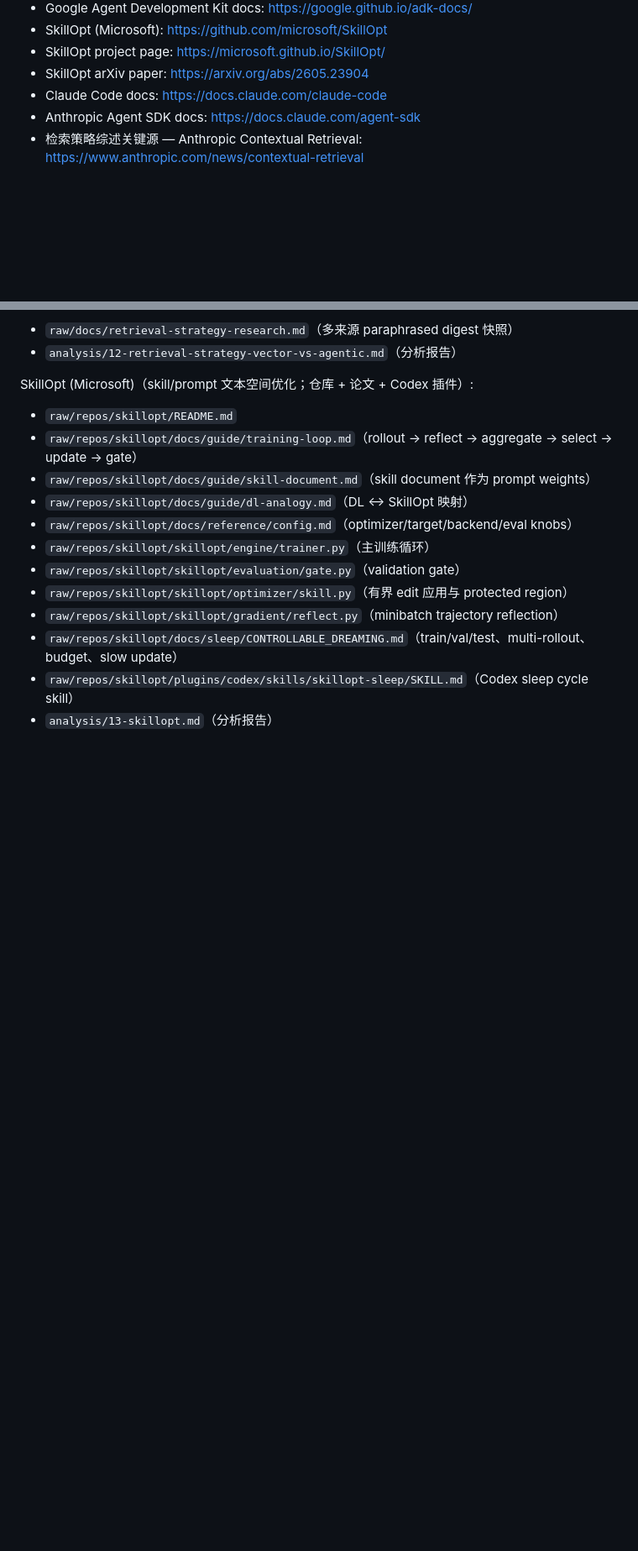
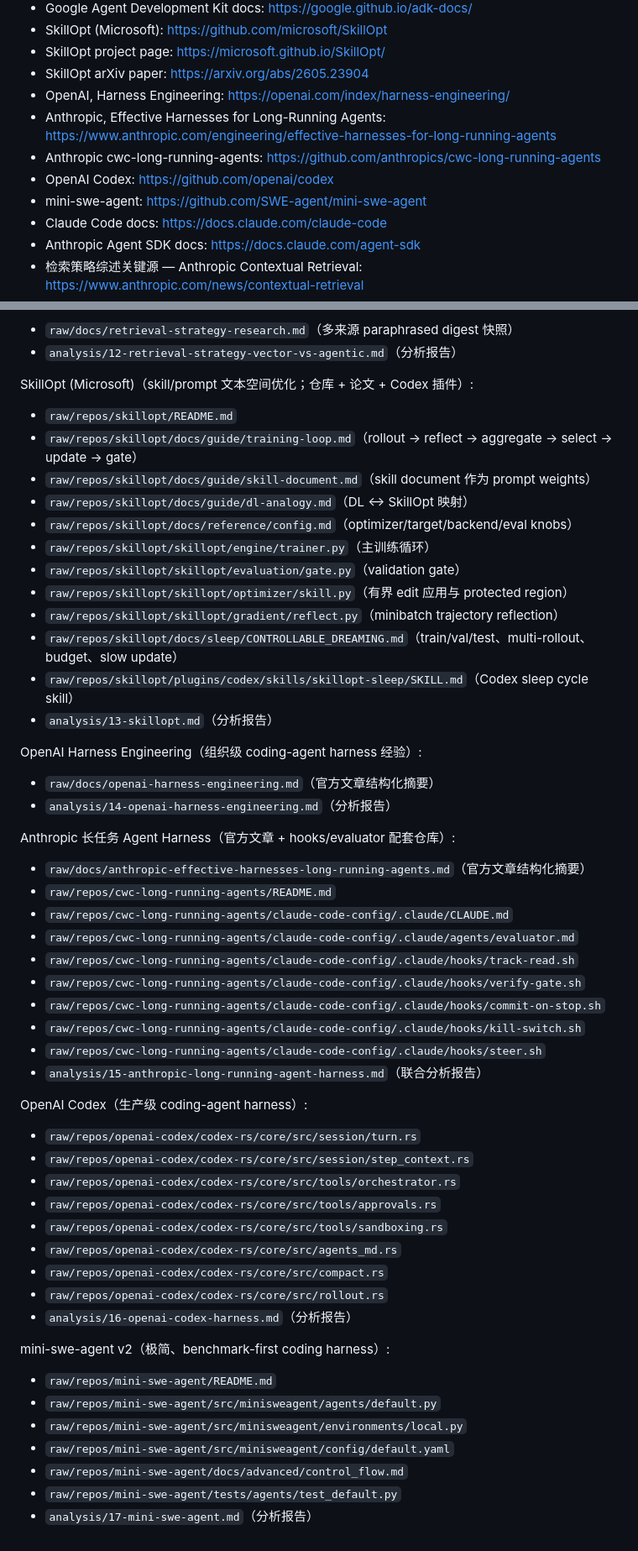
Before and after one commit to caocong1/ai-agent-skill-lab, a Markdown page: analysis/SOURCE_INDEX.md, 2 parts joined by grey strips. Shown at 84% size. Rendered like a GitHub page; blank space fills up the shorter version.

Commit message:
analysis: track harness engineering source metadata

```diff
--- a/analysis/SOURCE_INDEX.md
+++ b/analysis/SOURCE_INDEX.md
@@ -92,6 +97,11 @@ Canonical link list for the reusable skill lives in `skills/build-ai-agents/refe
 - SkillOpt (Microsoft): https://github.com/microsoft/SkillOpt
 - SkillOpt project page: https://microsoft.github.io/SkillOpt/
 - SkillOpt arXiv paper: https://arxiv.org/abs/2605.23904
+- OpenAI, Harness Engineering: https://openai.com/index/harness-engineering/
+- Anthropic, Effective Harnesses for Long-Running Agents: https://www.anthropic.com/engineering/effective-harnesses-for-long-running-agents
+- Anthropic cwc-long-running-agents: https://github.com/anthropics/cwc-long-running-agents
+- OpenAI Codex: https://github.com/openai/codex
+- mini-swe-agent: https://github.com/SWE-agent/mini-swe-agent
 - Claude Code docs: https://docs.claude.com/claude-code
 - Anthropic Agent SDK docs: https://docs.claude.com/agent-sdk
 - 检索策略综述关键源 — Anthropic Contextual Retrieval: https://www.anthropic.com/news/contextual-retrieval
@@ -255,3 +265,43 @@ SkillOpt (Microsoft)（skill/prompt 文本空间优化；仓库 + 论文 + Codex
 - `raw/repos/skillopt/docs/sleep/CONTROLLABLE_DREAMING.md`（train/val/test、multi-rollout、budget、slow update）
 - `raw/repos/skillopt/plugins/codex/skills/skillopt-sleep/SKILL.md`（Codex sleep cycle skill）
 - `analysis/13-skillopt.md`（分析报告）
+
+OpenAI Harness Engineering（组织级 coding-agent harness 经验）:
+
+- `raw/docs/openai-harness-engineering.md`（官方文章结构化摘要）
+- `analysis/14-openai-harness-engineering.md`（分析报告）
+
+Anthropic 长任务 Agent Harness（官方文章 + hooks/evaluator 配套仓库）:
+
+- `raw/docs/anthropic-effective-harnesses-long-running-agents.md`（官方文章结构化摘要）
+- `raw/repos/cwc-long-running-agents/README.md`
+- `raw/repos/cwc-long-running-agents/claude-code-config/.claude/CLAUDE.md`
+- `raw/repos/cwc-long-running-agents/claude-code-config/.claude/agents/evaluator.md`
+- `raw/repos/cwc-long-running-agents/claude-code-config/.claude/hooks/track-read.sh`
+- `raw/repos/cwc-long-running-agents/claude-code-config/.claude/hooks/verify-gate.sh`
+- `raw/repos/cwc-long-running-agents/claude-code-config/.claude/hooks/commit-on-stop.sh`
+- `raw/repos/cwc-long-running-agents/claude-code-config/.claude/hooks/kill-switch.sh`
+- `raw/repos/cwc-long-running-agents/claude-code-config/.claude/hooks/steer.sh`
+- `analysis/15-anthropic-long-running-agent-harness.md`（联合分析报告）
+
+OpenAI Codex（生产级 coding-agent harness）:
+
+- `raw/repos/openai-codex/codex-rs/core/src/session/turn.rs`
+- `raw/repos/openai-codex/codex-rs/core/src/session/step_context.rs`
+- `raw/repos/openai-codex/codex-rs/core/src/tools/orchestrator.rs`
+- `raw/repos/openai-codex/codex-rs/core/src/tools/approvals.rs`
+- `raw/repos/openai-codex/codex-rs/core/src/tools/sandboxing.rs`
+- `raw/repos/openai-codex/codex-rs/core/src/agents_md.rs`
+- `raw/repos/openai-codex/codex-rs/core/src/compact.rs`
+- `raw/repos/openai-codex/codex-rs/core/src/rollout.rs`
+- `analysis/16-openai-codex-harness.md`（分析报告）
+
+mini-swe-agent v2（极简、benchmark-first coding harness）:
+
+- `raw/repos/mini-swe-agent/README.md`
+- `raw/repos/mini-swe-agent/src/minisweagent/agents/default.py`
+- `raw/repos/mini-swe-agent/src/minisweagent/environments/local.py`
+- `raw/repos/mini-swe-agent/src/minisweagent/config/default.yaml`
+- `raw/repos/mini-swe-agent/docs/advanced/control_flow.md`
+- `raw/repos/mini-swe-agent/tests/agents/test_default.py`
+- `analysis/17-mini-swe-agent.md`（分析报告）
```
Also changed, not shown: other parts of analysis/SOURCE_INDEX.md (+6 -1 lines).
